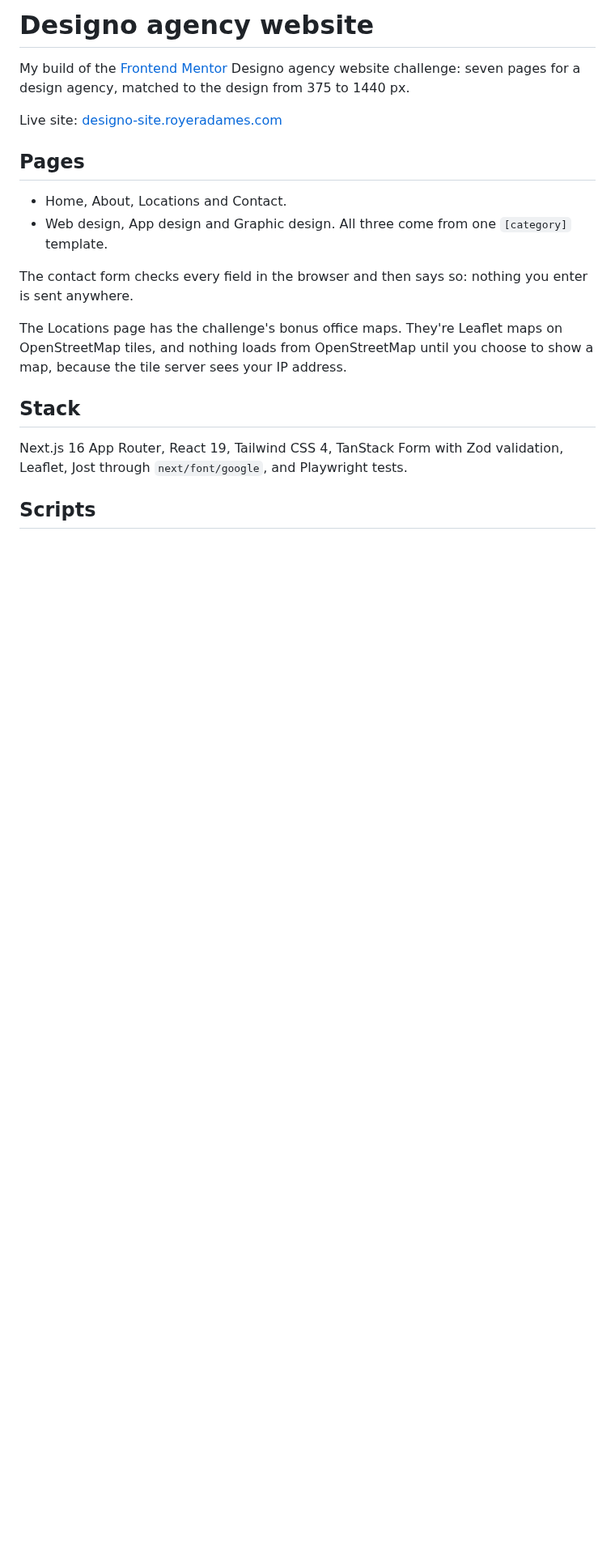
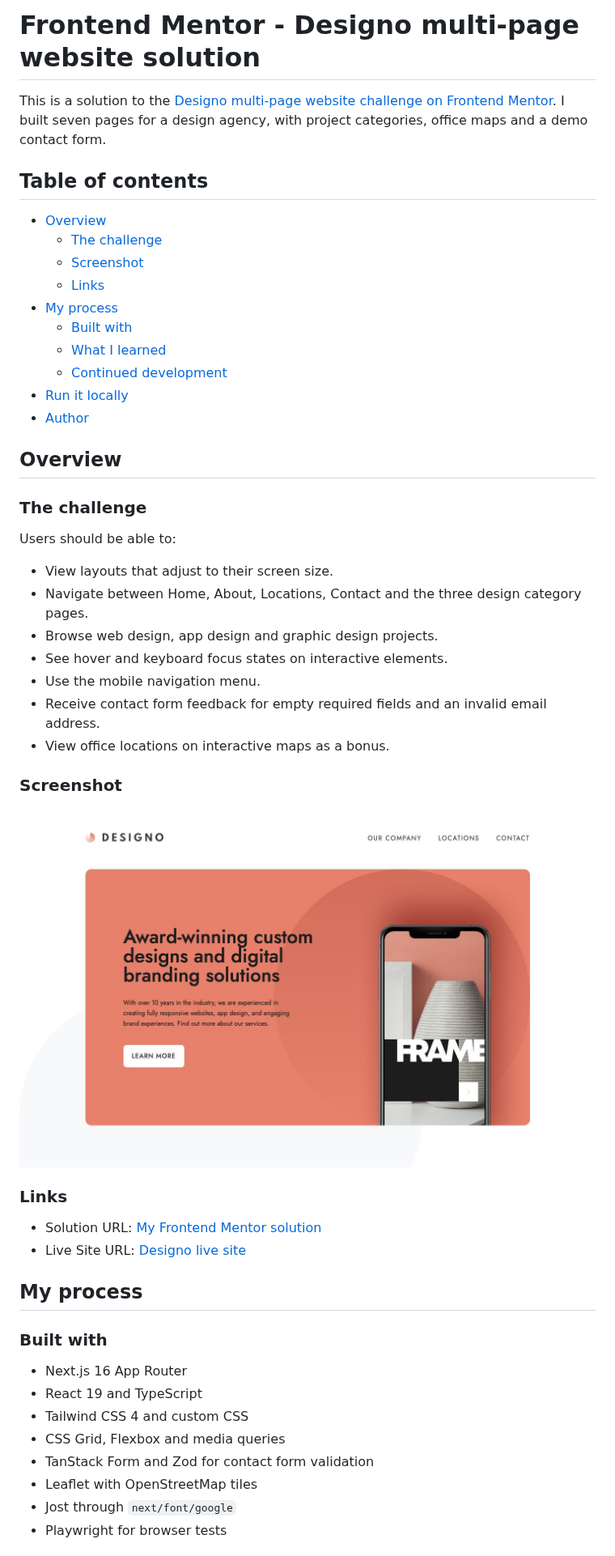
Before and after one commit to royeradames/designo-site, a Markdown page: README.md, the part around one of its changes. Shown at 81% size. Rendered like a GitHub page; pictures changed too: docs/screenshot.jpg (added); blank space fills up the shorter version.

Commit message:
Rewrite the README with Frontend Mentor's template (#10)
Rewrite the README with Frontend Mentor's template (#10)

The README now follows Frontend Mentor's template: a screenshot, the challenge and live links, what I built it with, what I learned and what's next.

Co-Authored-By: Claude Opus 5.5 <noreply@anthropic.com>

```diff
--- a/README.md
+++ b/README.md
@@ -1,20 +1,53 @@
-# Designo agency website
+# Frontend Mentor - Designo multi-page website solution
 
-My build of the [Frontend Mentor](https://www.frontendmentor.io) Designo agency website challenge: seven pages for a design agency, matched to the design from 375 to 1440 px.
+This is a solution to the [Designo multi-page website challenge on Frontend Mentor](https://www.frontendmentor.io/challenges/designo-multipage-website-G48K6rfUT). I built seven pages for a design agency, with project categories, office maps and a demo contact form.
 
-Live site: [designo-site.royeradames.com](https://designo-site.royeradames.com)
+## Table of contents
 
-## Pages
+- [Overview](#overview)
+  - [The challenge](#the-challenge)
+  - [Screenshot](#screenshot)
+  - [Links](#links)
+- [My process](#my-process)
+  - [Built with](#built-with)
+  - [What I learned](#what-i-learned)
+  - [Continued development](#continued-development)
+- [Run it locally](#run-it-locally)
+- [Author](#author)
 
-- Home, About, Locations and Contact.
-- Web design, App design and Graphic design. All three come from one `[category]` template.
+## Overview
 
-The contact form checks every field in the browser and then says so: nothing you enter is sent anywhere.
+### The challenge
 
-The Locations page has the challenge's bonus office maps. They're Leaflet maps on OpenStreetMap tiles, and nothing loads from OpenStreetMap until you choose to show a map, because the tile server sees your IP address.
+Users should be able to:
 
-## Stack
+- View layouts that adjust to their screen size.
+- Navigate between Home, About, Locations, Contact and the three design category pages.
+- Browse web design, app design and graphic design projects.
+- See hover and keyboard focus states on interactive elements.
+- Use the mobile navigation menu.
+- Receive contact form feedback for empty required fields and an invalid email address.
+- View office locations on interactive maps as a bonus.
 
-Next.js 16 App Router, React 19, Tailwind CSS 4, TanStack Form with Zod validation, Leaflet, Jost through `next/font/google`, and Playwright tests.
+### Screenshot
 
-## Scripts
+![Designo at 1440 px](./docs/screenshot.jpg)
+
+### Links
+
+- Solution URL: [My Frontend Mentor solution](https://www.frontendmentor.io/solutions/designo-with-nextjs-typescript-and-tailwind-J4O7KHDwm1)
+- Live Site URL: [Designo live site](https://designo-site.royeradames.com)
+
+## My process
+
+### Built with
+
+- Next.js 16 App Router
+- React 19 and TypeScript
+- Tailwind CSS 4 and custom CSS
+- CSS Grid, Flexbox and media queries
+- TanStack Form and Zod for contact form validation
+- Leaflet with OpenStreetMap tiles
+- Jost through `next/font/google`
+- Playwright for browser tests
+
```
Also changed, not shown: other parts of README.md (+29 -1 lines).
